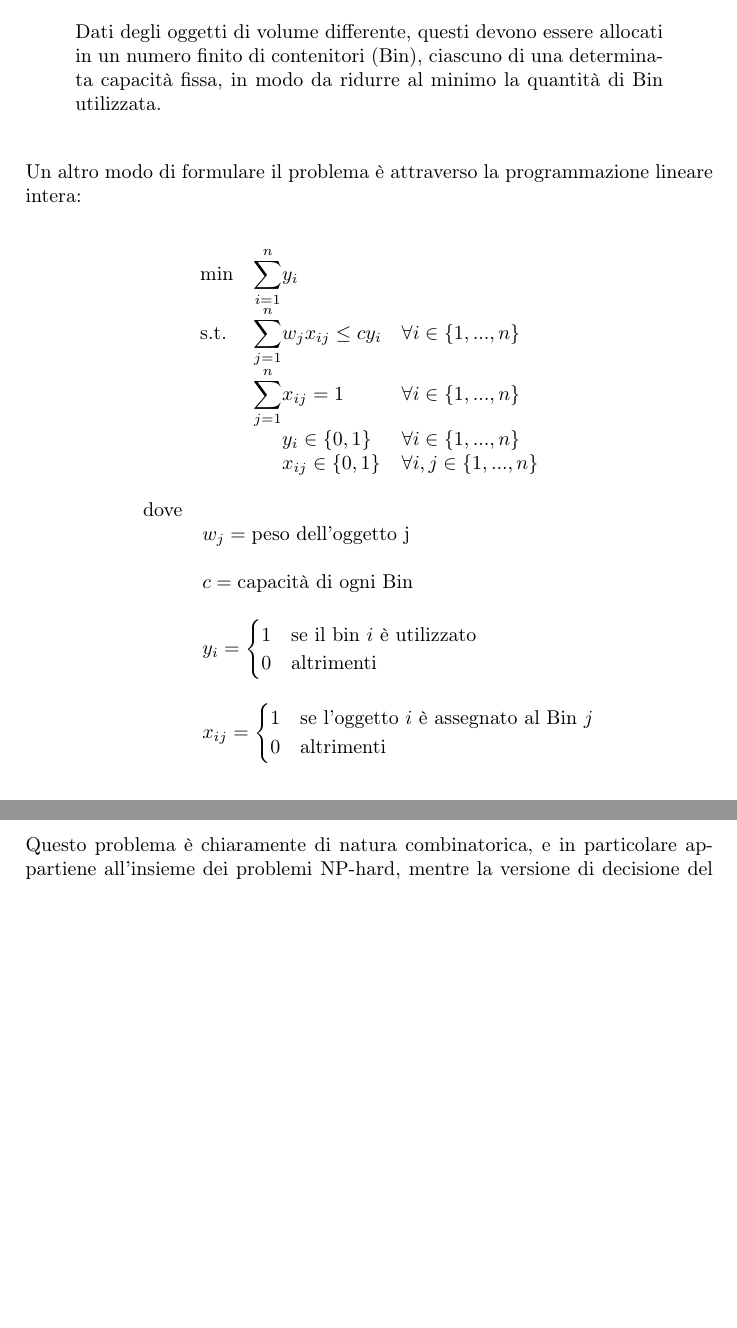
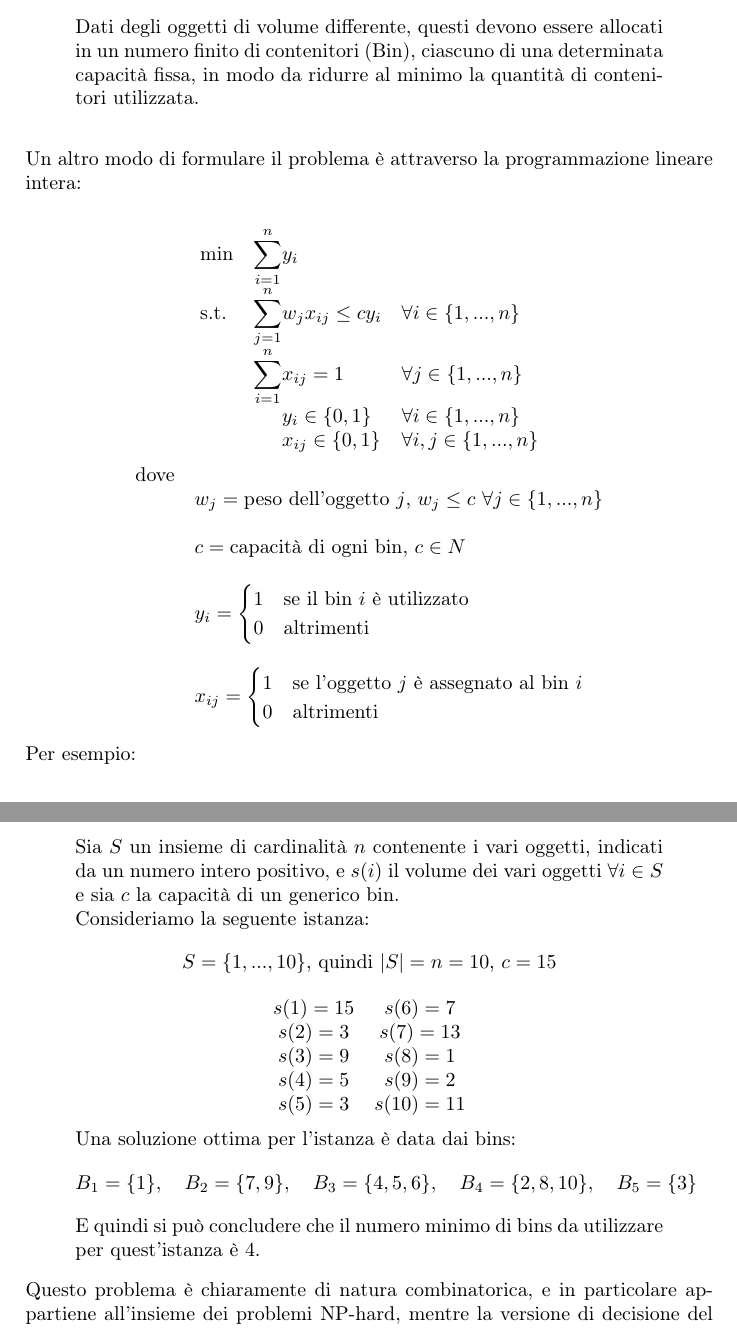
Before and after one commit to Pur2all/Bin-Packing-Problem-Analysis, a LaTeX thesis (Thesis/Tesi.tex, which reads Thesis/Chapters/Chapter01.tex): two parts of pages 1 and 2 of 2, joined at a grey line, cut so that both start at the same text, the shorter picture padded with empty space. Compiled offline with pdfLaTeX.

Commit message:
Added some things and riorganizated other things

```diff
--- a/Thesis/Chapters/Chapter01.tex
+++ b/Thesis/Chapters/Chapter01.tex
@@ -1,31 +1,27 @@
 \section{Il problema}
 Il problema del bin packing è così formulato:
-
 \begin{quote}
 	Dati degli oggetti di volume differente, questi devono essere allocati in un numero finito di
 	contenitori (Bin), ciascuno di una determinata capacità fissa, in modo da ridurre al minimo la
-	quantità di Bin utilizzata.\\
+	quantità di contenitori utilizzata.\\
 \end{quote}
-
 \noindent
 Un altro modo di formulare il problema è attraverso la programmazione lineare intera:
-
 \begin{quote}
 	\begin{equation*}
 		\begin{array}{ll@{}ll}
 			\text{min}  & \displaystyle\sum\limits_{i=1}^{n} & y_i 					  & \\
 			\text{s.t.} & \displaystyle\sum\limits_{j=1}^{n} & w_j x_{ij} \leq c y_i  & \forall i \in \{1, ..., n\}    \\
-		                & \displaystyle\sum\limits_{j=1}^{n} & x_{ij} = 1 			  & \forall i \in \{1, ..., n\}    \\
+		                & \displaystyle\sum\limits_{i=1}^{n} & x_{ij} = 1 			  & \forall j \in \{1, ..., n\}    \\
 		             	& 								     & y_{i} \in \{0,1\}	  & \forall i \in \{1, ..., n\}    \\
 		                & 								     & x_{ij} \in \{0,1\}  	  & \forall i, j \in \{1, ..., n\} \\
 		\end{array}
 	\end{equation*}
-
 	\begin{equation*}
 		\begin{array}{ll@{}ll}
 	    	\text{dove} &									& \\
-	    				& w_j = \text{peso dell'oggetto j}	& \\ \\
-		    			& c = \text{capacità di ogni Bin}	& \\ \\
+	    				& w_j = \text{peso dell'oggetto } j	\text{, } w_j \leq c \text{ } \forall j \in \{1, ..., n\}  & \\ \\
+		    			& c = \text{capacità di ogni bin, } c \in N & \\ \\
 		    			& y_i =
 		    				\begin{cases}
     							1 & \text{se il bin } i \text{ è utilizzato} \\
@@ -33,15 +29,38 @@ Un altro modo di formulare il problema è attraverso la programmazione lineare i
 							\end{cases}					    & \\ \\
 						& x_{ij} =
 							\begin{cases}
-    							1 & \text{se l'oggetto } i \text{ è assegnato al Bin } j \\
+    							1 & \text{se l'oggetto } j \text{ è assegnato al bin } i \\
     							0 & \text{altrimenti}
 							\end{cases}					    & \\
 		\end{array}
 	\end{equation*}
-
 \end{quote}
-
 \noindent
+Per esempio:
+\begin{quote}
+	Sia $ S $ un insieme di cardinalità $ n $ contenente i vari oggetti, indicati da un numero intero positivo, e $ s(i) $
+	il volume dei vari oggetti $ \forall i \in S $ e sia $ c $ la capacità di un generico bin. \\
+	Consideriamo la seguente istanza:
+	\begin{equation*}
+		\begin{array}{c}
+			S = \{1, ..., 10\} \text{, quindi } |S| = n = 10 \text{, } c = 15 \\
+	    \end{array}
+	\end{equation*}
+	\begin{equation*}
+	    \begin{array}{cc}
+			s(1) = 15	&	s(6) = 7   \\
+			s(2) = 3	&	s(7) = 13  \\
+			s(3) = 9	&	s(8) = 1   \\
+			s(4) = 5	&	s(9) = 2   \\
+			s(5) = 3	&	s(10) = 11 \\
+		\end{array}
+	\end{equation*}
+	Una soluzione ottima per l'istanza è data dai bins:
+	\begin{align*}
+		B_1 = \{1\} ,\quad B_2 = \{7, 9\} ,\quad B_3 = \{4, 5, 6\} ,\quad B_4 = \{2, 8, 10\} ,\quad B_5 = \{3\}
+	\end{align*}
+	E quindi si può concludere che il numero minimo di bins da utilizzare per quest'istanza è $ 4 $.
+\end{quote}
 Questo problema è chiaramente di natura combinatorica, e in particolare appartiene all'insieme dei problemi NP-hard, mentre
 la versione di decisione del problema fa parte dell'insieme dei problemi NP-complete.\\ \\
 Ci sono diverse variazioni di questo problema e ognuna ha varie applicazioni, come ad esempio distribuire il carico di
```
